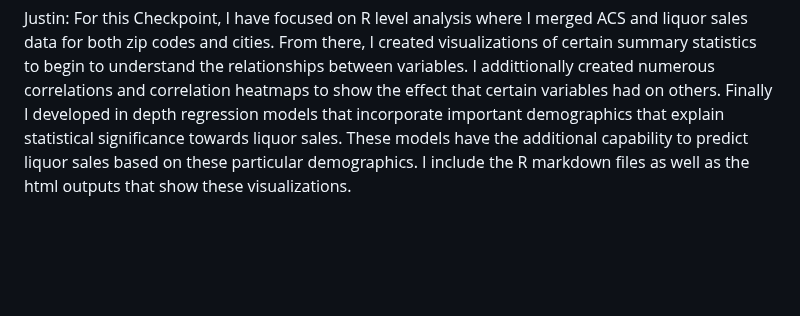
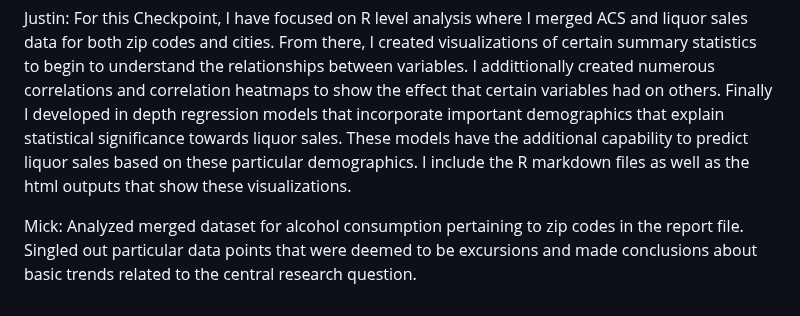
Before and after one commit to mikaelarl/SoftwareToolsProjectTeam3, a Markdown page: README.md, the part around the change. GitHub-like rendering; blank space fills up the shorter version.

```diff
--- a/README.md
+++ b/README.md
@@ -44,3 +44,6 @@ Mikaela: I created similar visualizations for the city- and zip-code-level data
 Paul: I have focused on Cities based analysis for this Checkpoint, as County and Zip Code analysis are being worked on by other group members. I have built out a Tableau file with multiple Dashboards and a Story focused on visualizing Iowa Cities Income and Liquor Consumption behaviors.
 
 Justin: For this Checkpoint, I have focused on R level analysis where I merged ACS and liquor sales data for both zip codes and cities. From there, I created visualizations of certain summary statistics to begin to understand the relationships between variables. I addittionally created numerous correlations and correlation heatmaps to show the effect that certain variables had on others. Finally I developed in depth regression models that incorporate important demographics that explain statistical significance towards liquor sales. These models have the additional capability to predict liquor sales based on these particular demographics. I include the R markdown files as well as the html outputs that show these visualizations.
+
+Mick: Analyzed merged dataset for alcohol consumption pertaining to zip codes in the report file. Singled out particular
+data points that were deemed to be excursions and made conclusions about basic trends related to the central research question.
```
